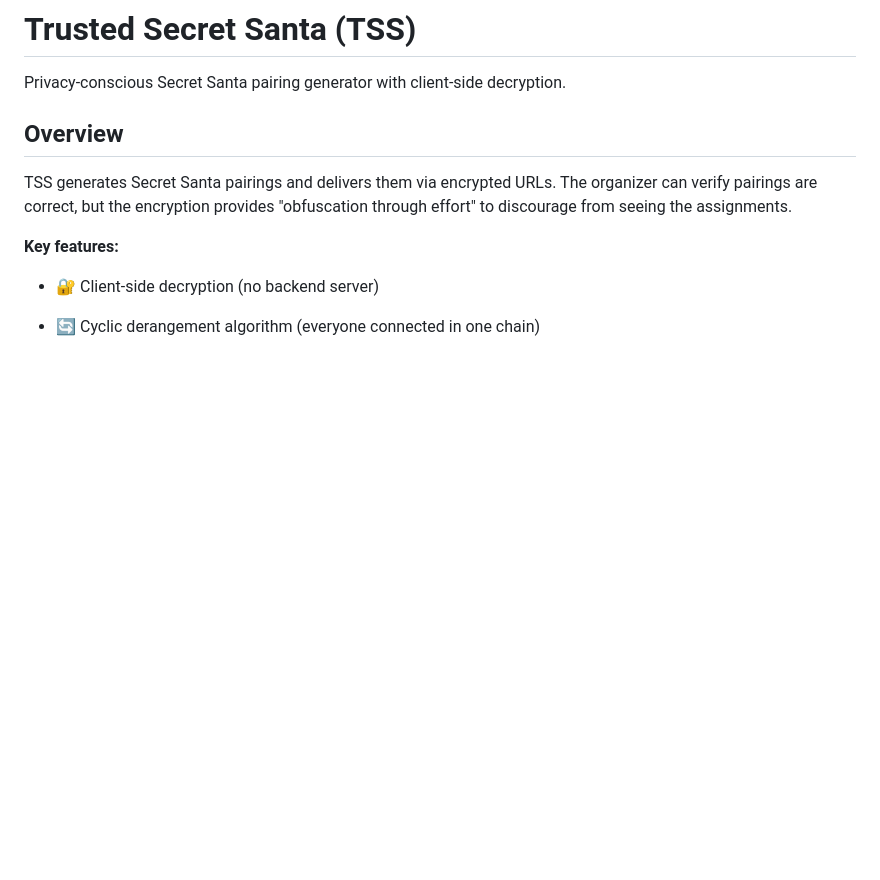
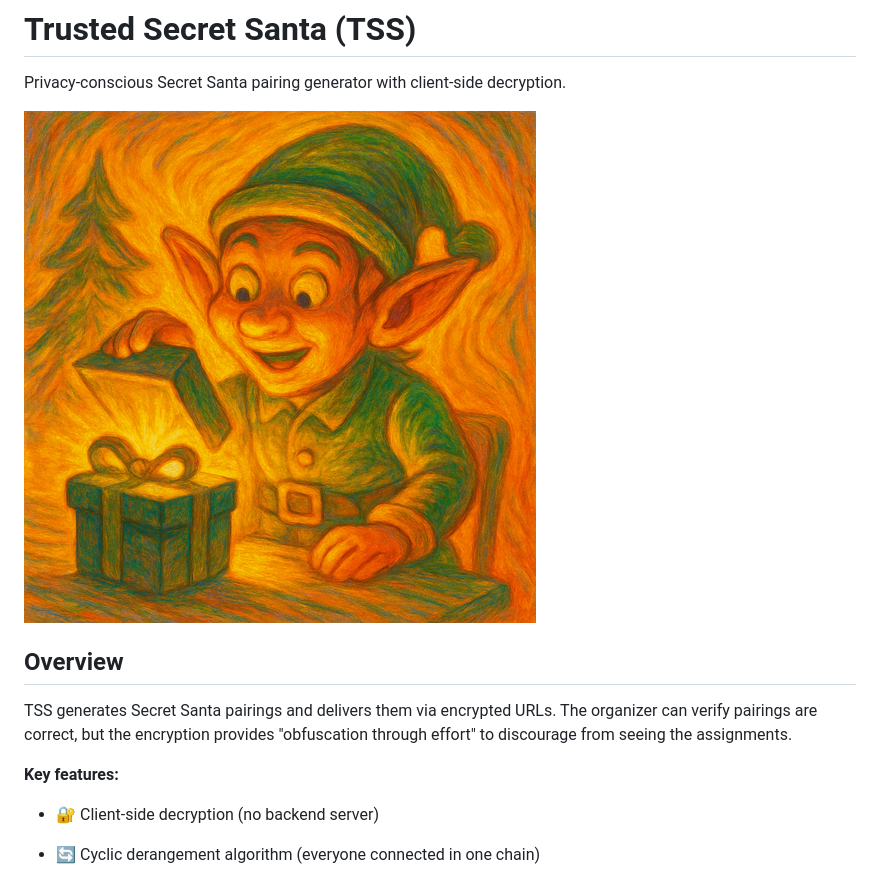
Before and after one commit to bassosimone/tss, a Markdown page: README.md, the part around the change. GitHub-like rendering; pictures changed too: docs/mascot.png (added); blank space fills up the shorter version.

Commit message:
feat: add mascot

```diff
--- a/README.md
+++ b/README.md
@@ -2,6 +2,8 @@
 
 Privacy-conscious Secret Santa pairing generator
 with client-side decryption.
+
+![All Secret Santas are belong to us!](docs/mascot.png)
 
 ## Overview
 
```
